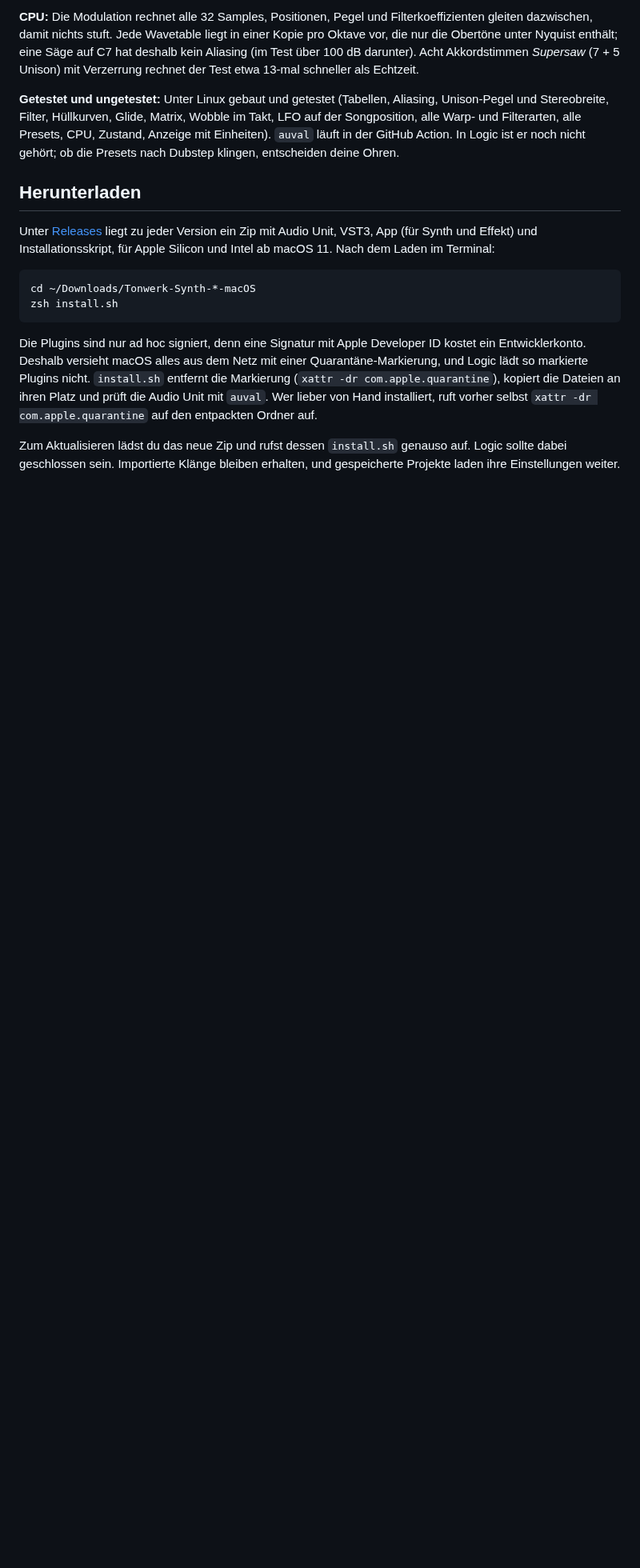
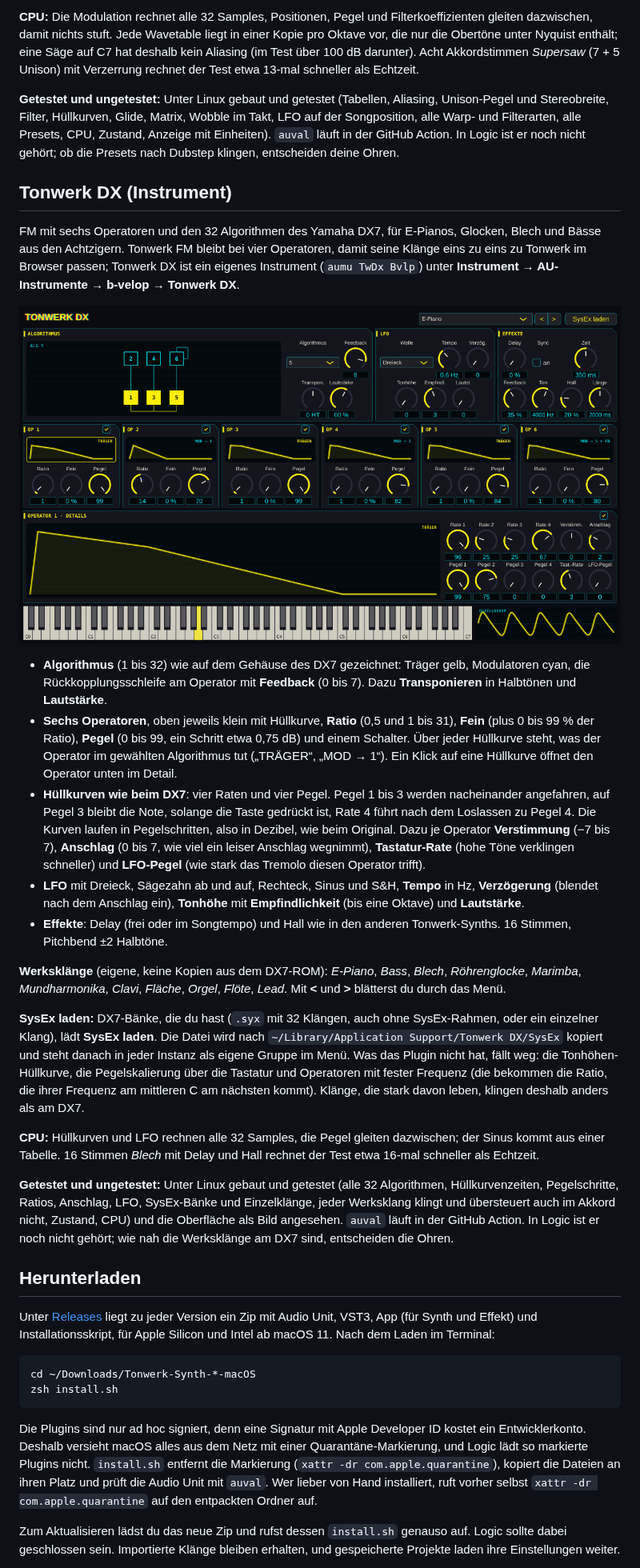
Before and after one commit to Marcel-B/Synth, a Markdown page: README.md, the part around one of its changes. Shown at 80% size. Drawn GitHub-style; pictures changed too: docs/dx.png (added); blank space fills up the shorter version.

```diff
--- a/README.md
+++ b/README.md
@@ -98,6 +98,26 @@ Ein Wavetable-Synthesizer nach dem Vorbild von Serum, für Dubstep-Bässe (Wobbl
 
 **Getestet und ungetestet:** Unter Linux gebaut und getestet (Tabellen, Aliasing, Unison-Pegel und Stereobreite, Filter, Hüllkurven, Glide, Matrix, Wobble im Takt, LFO auf der Songposition, alle Warp- und Filterarten, alle Presets, CPU, Zustand, Anzeige mit Einheiten). `auval` läuft in der GitHub Action. In Logic ist er noch nicht gehört; ob die Presets nach Dubstep klingen, entscheiden deine Ohren.
 
+## Tonwerk DX (Instrument)
+
+FM mit sechs Operatoren und den 32 Algorithmen des Yamaha DX7, für E-Pianos, Glocken, Blech und Bässe aus den Achtzigern. Tonwerk FM bleibt bei vier Operatoren, damit seine Klänge eins zu eins zu Tonwerk im Browser passen; Tonwerk DX ist ein eigenes Instrument (`aumu TwDx Bvlp`) unter **Instrument → AU-Instrumente → b-velop → Tonwerk DX**.
+
+![Tonwerk DX](docs/dx.png)
+
+- **Algorithmus** (1 bis 32) wie auf dem Gehäuse des DX7 gezeichnet: Träger gelb, Modulatoren cyan, die Rückkopplungsschleife am Operator mit **Feedback** (0 bis 7). Dazu **Transponieren** in Halbtönen und **Lautstärke**.
+- **Sechs Operatoren**, oben jeweils klein mit Hüllkurve, **Ratio** (0,5 und 1 bis 31), **Fein** (plus 0 bis 99 % der Ratio), **Pegel** (0 bis 99, ein Schritt etwa 0,75 dB) und einem Schalter. Über jeder Hüllkurve steht, was der Operator im gewählten Algorithmus tut („TRÄGER“, „MOD → 1“). Ein Klick auf eine Hüllkurve öffnet den Operator unten im Detail.
+- **Hüllkurven wie beim DX7**: vier Raten und vier Pegel. Pegel 1 bis 3 werden nacheinander angefahren, auf Pegel 3 bleibt die Note, solange die Taste gedrückt ist, Rate 4 führt nach dem Loslassen zu Pegel 4. Die Kurven laufen in Pegelschritten, also in Dezibel, wie beim Original. Dazu je Operator **Verstimmung** (−7 bis 7), **Anschlag** (0 bis 7, wie viel ein leiser Anschlag wegnimmt), **Tastatur-Rate** (hohe Töne verklingen schneller) und **LFO-Pegel** (wie stark das Tremolo diesen Operator trifft).
+- **LFO** mit Dreieck, Sägezahn ab und auf, Rechteck, Sinus und S&H, **Tempo** in Hz, **Verzögerung** (blendet nach dem Anschlag ein), **Tonhöhe** mit **Empfindlichkeit** (bis eine Oktave) und **Lautstärke**.
+- **Effekte**: Delay (frei oder im Songtempo) und Hall wie in den anderen Tonwerk-Synths. 16 Stimmen, Pitchbend ±2 Halbtöne.
+
+**Werksklänge** (eigene, keine Kopien aus dem DX7-ROM): *E-Piano*, *Bass*, *Blech*, *Röhrenglocke*, *Marimba*, *Mundharmonika*, *Clavi*, *Fläche*, *Orgel*, *Flöte*, *Lead*. Mit **<** und **>** blätterst du durch das Menü.
+
+**SysEx laden:** DX7-Bänke, die du hast (`.syx` mit 32 Klängen, auch ohne SysEx-Rahmen, oder ein einzelner Klang), lädt **SysEx laden**. Die Datei wird nach `~/Library/Application Support/Tonwerk DX/SysEx` kopiert und steht danach in jeder Instanz als eigene Gruppe im Menü. Was das Plugin nicht hat, fällt weg: die Tonhöhen-Hüllkurve, die Pegelskalierung über die Tastatur und Operatoren mit fester Frequenz (die bekommen die Ratio, die ihrer Frequenz am mittleren C am nächsten kommt). Klänge, die stark davon leben, klingen deshalb anders als am DX7.
+
+**CPU:** Hüllkurven und LFO rechnen alle 32 Samples, die Pegel gleiten dazwischen; der Sinus kommt aus einer Tabelle. 16 Stimmen *Blech* mit Delay und Hall rechnet der Test etwa 16-mal schneller als Echtzeit.
+
+**Getestet und ungetestet:** Unter Linux gebaut und getestet (alle 32 Algorithmen, Hüllkurvenzeiten, Pegelschritte, Ratios, Anschlag, LFO, SysEx-Bänke und Einzelklänge, jeder Werksklang klingt und übersteuert auch im Akkord nicht, Zustand, CPU) und die Oberfläche als Bild angesehen. `auval` läuft in der GitHub Action. In Logic ist er noch nicht gehört; wie nah die Werksklänge am DX7 sind, entscheiden die Ohren.
+
 ## Herunterladen
 
 Unter [Releases](https://github.com/Marcel-B/Synth/releases) liegt zu jeder Version ein Zip mit Audio Unit, VST3, App (für Synth und Effekt) und Installationsskript, für Apple Silicon und Intel ab macOS 11. Nach dem Laden im Terminal:
```
Also changed, not shown: other parts of README.md (+2 -1 lines), CLAUDE.md (+6 -2 lines), 15 other files.
